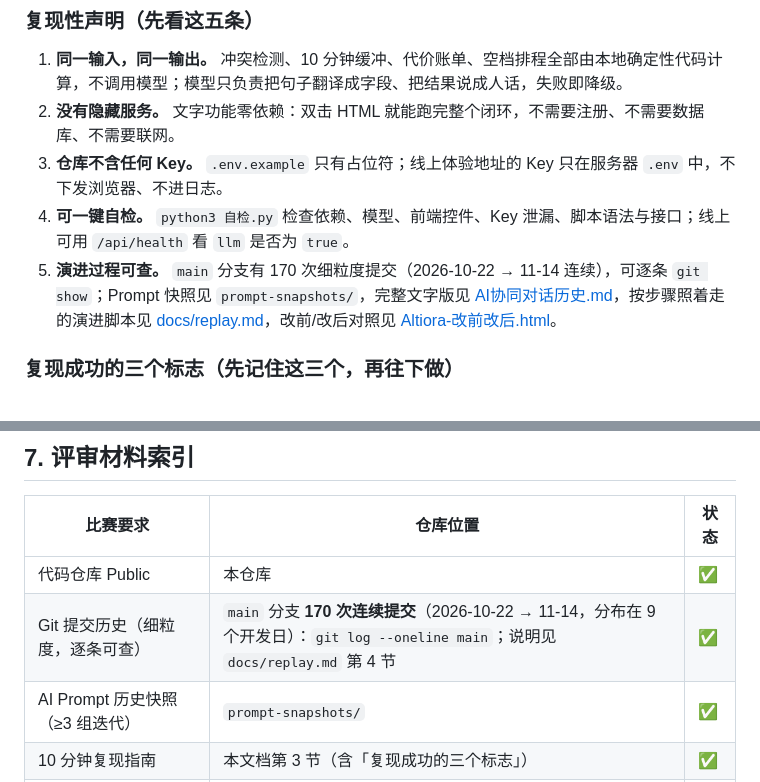
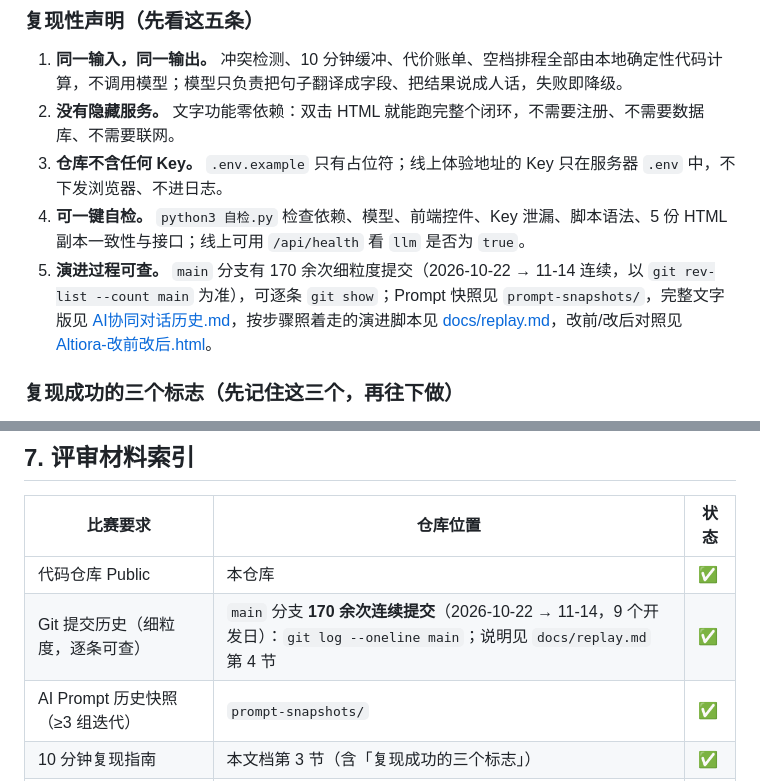
Before and after one commit to kinglucky1234/Altiora.luck, a Markdown page: README.md, 2 parts joined by grey strips. GitHub-like rendering.

```diff
--- a/README.md
+++ b/README.md
@@ -120,8 +120,8 @@ LLM 的边界被写死在代码里（`Altiora/backend/llm.py`）：
 1. **同一输入，同一输出。** 冲突检测、10 分钟缓冲、代价账单、空档排程全部由本地确定性代码计算，不调用模型；模型只负责把句子翻译成字段、把结果说成人话，失败即降级。
 2. **没有隐藏服务。** 文字功能零依赖：双击 HTML 就能跑完整个闭环，不需要注册、不需要数据库、不需要联网。
 3. **仓库不含任何 Key。** `.env.example` 只有占位符；线上体验地址的 Key 只在服务器 `.env` 中，不下发浏览器、不进日志。
-4. **可一键自检。** `python3 自检.py` 检查依赖、模型、前端控件、Key 泄漏、脚本语法与接口；线上可用 `/api/health` 看 `llm` 是否为 `true`。
-5. **演进过程可查。** `main` 分支有 170 次细粒度提交（2026-10-22 → 11-14 连续），可逐条 `git show`；Prompt 快照见 `prompt-snapshots/`，完整文字版见 [AI协同对话历史.md](AI协同对话历史.md)，按步骤照着走的演进脚本见 [docs/replay.md](docs/replay.md)，改前/改后对照见 [Altiora-改前改后.html](Altiora-改前改后.html)。
+4. **可一键自检。** `python3 自检.py` 检查依赖、模型、前端控件、Key 泄漏、脚本语法、5 份 HTML 副本一致性与接口；线上可用 `/api/health` 看 `llm` 是否为 `true`。
+5. **演进过程可查。** `main` 分支有 170 余次细粒度提交（2026-10-22 → 11-14 连续，以 `git rev-list --count main` 为准），可逐条 `git show`；Prompt 快照见 `prompt-snapshots/`，完整文字版见 [AI协同对话历史.md](AI协同对话历史.md)，按步骤照着走的演进脚本见 [docs/replay.md](docs/replay.md)，改前/改后对照见 [Altiora-改前改后.html](Altiora-改前改后.html)。
 
 ### 复现成功的三个标志（先记住这三个，再往下做）
 
@@ -298,7 +298,7 @@ Altiora.luck/
 | 比赛要求 | 仓库位置 | 状态 |
 |---|---|---|
 | 代码仓库 Public | 本仓库 | ✅ |
-| Git 提交历史（细粒度，逐条可查） | `main` 分支 **170 次连续提交**（2026-10-22 → 11-14，分布在 9 个开发日）：`git log --oneline main`；说明见 `docs/replay.md` 第 4 节 | ✅ |
+| Git 提交历史（细粒度，逐条可查） | `main` 分支 **170 余次连续提交**（2026-10-22 → 11-14，9 个开发日）：`git log --oneline main`；说明见 `docs/replay.md` 第 4 节 | ✅ |
 | AI Prompt 历史快照（≥3 组迭代） | `prompt-snapshots/` | ✅ |
 | 10 分钟复现指南 | 本文档第 3 节（含「复现成功的三个标志」） | ✅ |
 | 演进脚本（Prompt → 建议 → 引导修复 → 验证） | `docs/replay.md` | ✅ |
```
Also changed, not shown: 项目评审包.md (+11 -8 lines).
